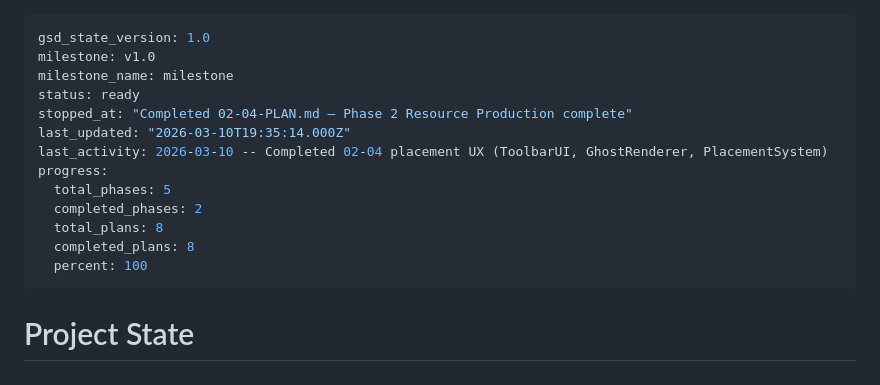
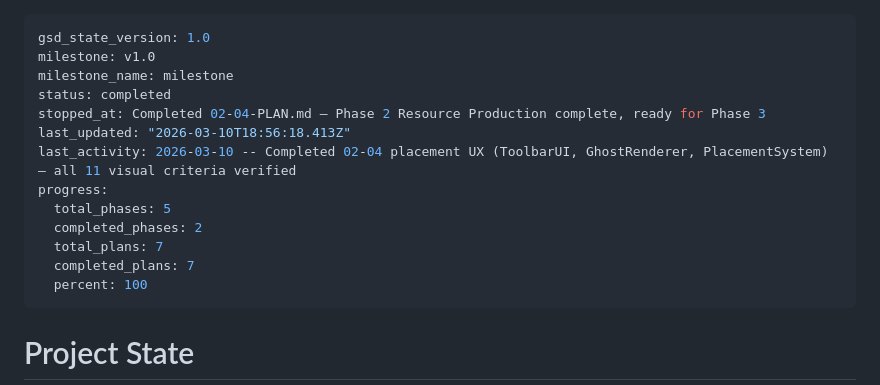
Before and after one commit to Grips001/alphabet_soup, a Markdown page: .planning/STATE.md, the part around the change. GitHub-like rendering.

Commit message:
docs(phase-02): complete phase execution and verification
Co-Authored-By: Claude Opus 4.6 <noreply@anthropic.com>

```diff
--- a/.planning/STATE.md
+++ b/.planning/STATE.md
@@ -2,15 +2,15 @@
 gsd_state_version: 1.0
 milestone: v1.0
 milestone_name: milestone
-status: ready
-stopped_at: "Completed 02-04-PLAN.md — Phase 2 Resource Production complete"
-last_updated: "2026-03-10T19:35:14.000Z"
-last_activity: 2026-03-10 -- Completed 02-04 placement UX (ToolbarUI, GhostRenderer, PlacementSystem)
+status: completed
+stopped_at: Completed 02-04-PLAN.md — Phase 2 Resource Production complete, ready for Phase 3
+last_updated: "2026-03-10T18:56:18.413Z"
+last_activity: 2026-03-10 -- Completed 02-04 placement UX (ToolbarUI, GhostRenderer, PlacementSystem) — all 11 visual criteria verified
 progress:
   total_phases: 5
   completed_phases: 2
-  total_plans: 8
-  completed_plans: 8
+  total_plans: 7
+  completed_plans: 7
   percent: 100
 ---
 
```
Also changed, not shown: 1 other file.
